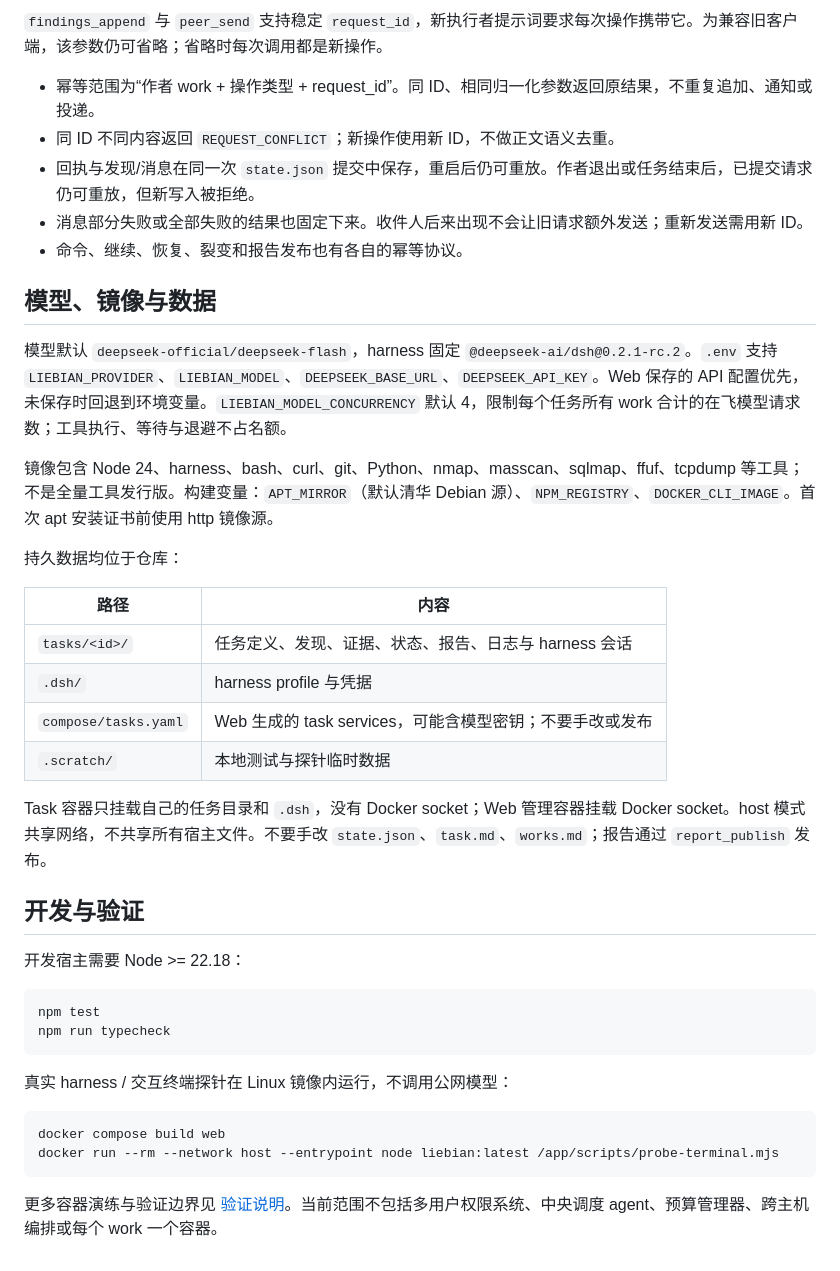
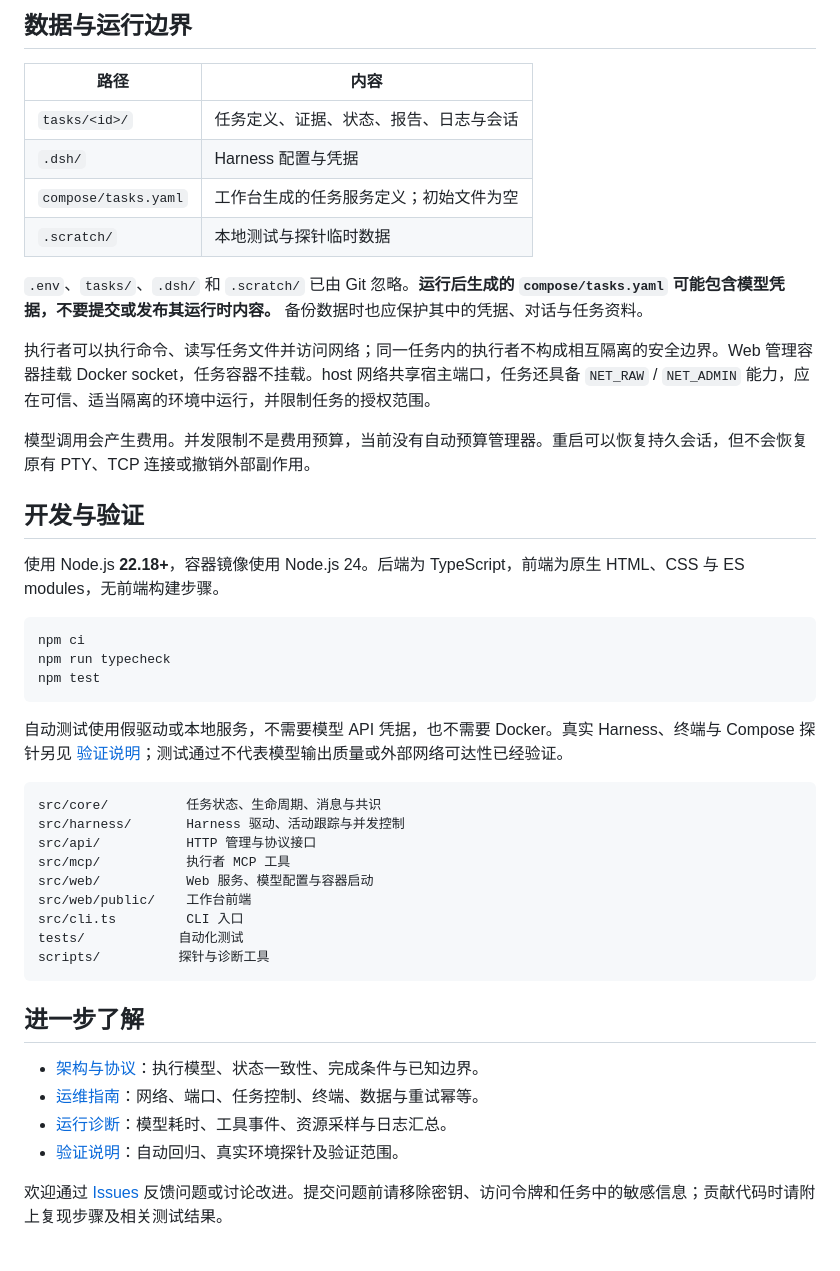
Before and after one commit to kksty/nexora, a Markdown page: README.md, the part around one of its changes. Drawn GitHub-style.

Commit message:
docs: rewrite Nexora README and preserve operations guide

````diff
--- a/README.md
+++ b/README.md
@@ -124,42 +152,47 @@ node scripts/analyze-diagnostics.mjs tasks/<任务ID> .scratch/diagnostics-summa
-`findings_append` 与 `peer_send` 支持稳定 `request_id`，新执行者提示词要求每次操作携带它。为兼容旧客户端，该参数仍可省略；省略时每次调用都是新操作。
-
-- 幂等范围为“作者 work + 操作类型 + request_id”。同 ID、相同归一化参数返回原结果，不重复追加、通知或投递。
-- 同 ID 不同内容返回 `REQUEST_CONFLICT`；新操作使用新 ID，不做正文语义去重。
-- 回执与发现/消息在同一次 `state.json` 提交中保存，重启后仍可重放。作者退出或任务结束后，已提交请求仍可重放，但新写入被拒绝。
-- 消息部分失败或全部失败的结果也固定下来。收件人后来出现不会让旧请求额外发送；重新发送需用新 ID。
-- 命令、继续、恢复、裂变和报告发布也有各自的幂等协议。
-
-## 模型、镜像与数据
-
-模型默认 `deepseek-official/deepseek-flash`，harness 固定 `@deepseek-ai/dsh@0.2.1-rc.2`。`.env` 支持 `LIEBIAN_PROVIDER`、`LIEBIAN_MODEL`、`DEEPSEEK_BASE_URL`、`DEEPSEEK_API_KEY`。Web 保存的 API 配置优先，未保存时回退到环境变量。`LIEBIAN_MODEL_CONCURRENCY` 默认 4，限制每个任务所有 work 合计的在飞模型请求数；工具执行、等待与退避不占名额。
-
-镜像包含 Node 24、harness、bash、curl、git、Python、nmap、masscan、sqlmap、ffuf、tcpdump 等工具；不是全量工具发行版。构建变量：`APT_MIRROR`（默认清华 Debian 源）、`NPM_REGISTRY`、`DOCKER_CLI_IMAGE`。首次 apt 安装证书前使用 http 镜像源。
-
-持久数据均位于仓库：
+## 数据与运行边界
 
 | 路径 | 内容 |
 | --- | --- |
-| `tasks/<id>/` | 任务定义、发现、证据、状态、报告、日志与 harness 会话 |
-| `.dsh/` | harness profile 与凭据 |
-| `compose/tasks.yaml` | Web 生成的 task services，可能含模型密钥；不要手改或发布 |
+| `tasks/<id>/` | 任务定义、证据、状态、报告、日志与会话 |
+| `.dsh/` | Harness 配置与凭据 |
+| `compose/tasks.yaml` | 工作台生成的任务服务定义；初始文件为空 |
 | `.scratch/` | 本地测试与探针临时数据 |
 
-Task 容器只挂载自己的任务目录和 `.dsh`，没有 Docker socket；Web 管理容器挂载 Docker socket。host 模式共享网络，不共享所有宿主文件。不要手改 `state.json`、`task.md`、`works.md`；报告通过 `report_publish` 发布。
+`.env`、`tasks/`、`.dsh/` 和 `.scratch/` 已由 Git 忽略。**运行后生成的 `compose/tasks.yaml` 可能包含模型凭据，不要提交或发布其运行时内容。** 备份数据时也应保护其中的凭据、对话与任务资料。
+
+执行者可以执行命令、读写任务文件并访问网络；同一任务内的执行者不构成相互隔离的安全边界。Web 管理容器挂载 Docker socket，任务容器不挂载。host 网络共享宿主端口，任务还具备 `NET_RAW` / `NET_ADMIN` 能力，应在可信、适当隔离的环境中运行，并限制任务的授权范围。
+
+模型调用会产生费用。并发限制不是费用预算，当前没有自动预算管理器。重启可以恢复持久会话，但不会恢复原有 PTY、TCP 连接或撤销外部副作用。
 
 ## 开发与验证
 
-开发宿主需要 Node >= 22.18：
+使用 Node.js **22.18+**，容器镜像使用 Node.js 24。后端为 TypeScript，前端为原生 HTML、CSS 与 ES modules，无前端构建步骤。
 
-```powershell
+```bash
+npm ci
+npm run typecheck
 npm test
-npm run typecheck
 ```
 
-真实 harness / 交互终端探针在 Linux 镜像内运行，不调用公网模型：
+自动测试使用假驱动或本地服务，不需要模型 API 凭据，也不需要 Docker。真实 Harness、终端与 Compose 探针另见 [验证说明](docs/VALIDATION.md)；测试通过不代表模型输出质量或外部网络可达性已经验证。
 
-```powershell
-docker compose build web
-docker run --rm --network host --entrypoint node liebian:latest /app/scripts/probe-terminal.mjs
+```text
+src/core/          任务状态、生命周期、消息与共识
+src/harness/       Harness 驱动、活动跟踪与并发控制
+src/api/           HTTP 管理与协议接口
+src/mcp/           执行者 MCP 工具
+src/web/           Web 服务、模型配置与容器启动
+src/web/public/    工作台前端
+src/cli.ts         CLI 入口
+tests/            自动化测试
+scripts/          探针与诊断工具
 ```
 
-更多容器演练与验证边界见 [验证说明](docs/VALIDATION.md)。当前范围不包括多用户权限系统、中央调度 agent、预算管理器、跨主机编排或每个 work 一个容器。
+## 进一步了解
+
+- [架构与协议](docs/ARCHITECTURE.md)：执行模型、状态一致性、完成条件与已知边界。
+- [运维指南](docs/OPERATIONS.md)：网络、端口、任务控制、终端、数据与重试幂等。
+- [运行诊断](docs/DIAGNOSTICS.md)：模型耗时、工具事件、资源采样与日志汇总。
+- [验证说明](docs/VALIDATION.md)：自动回归、真实环境探针及验证范围。
+
+欢迎通过 [Issues](https://github.com/kksty/nexora/issues) 反馈问题或讨论改进。提交问题前请移除密钥、访问令牌和任务中的敏感信息；贡献代码时请附上复现步骤及相关测试结果。
````
Also changed, not shown: other parts of README.md (+122 -94 lines), docs/OPERATIONS.md (added, +142 -0 lines).
